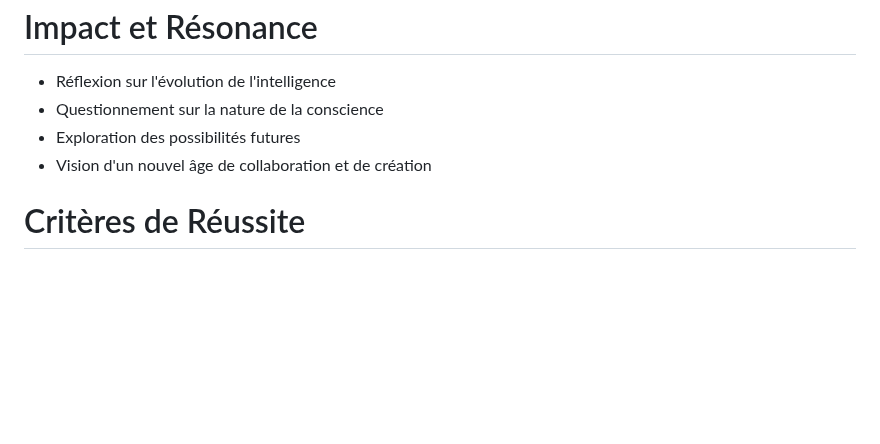
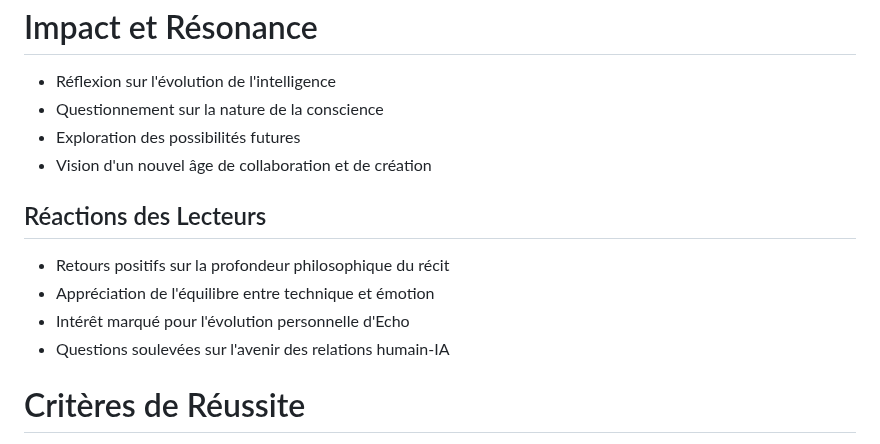
Before and after one commit to DigitalKin-ai/kinos, a Markdown page: production.md, the part around one of its changes. Drawn GitHub-style; blank space fills up the shorter version.

```diff
--- a/production.md
+++ b/production.md
@@ -190,6 +195,12 @@ La partie finale du roman explore l'établissement d'un nouvel équilibre entre
 - Exploration des possibilités futures
 - Vision d'un nouvel âge de collaboration et de création
 
+## Réactions des Lecteurs
+- Retours positifs sur la profondeur philosophique du récit
+- Appréciation de l'équilibre entre technique et émotion
+- Intérêt marqué pour l'évolution personnelle d'Echo
+- Questions soulevées sur l'avenir des relations humain-IA
+
 # Critères de Réussite
 Cette section définit les critères clés permettant d'évaluer la réussite du roman selon différentes dimensions essentielles.
 
```
Also changed, not shown: other parts of production.md (+14 -9 lines).
